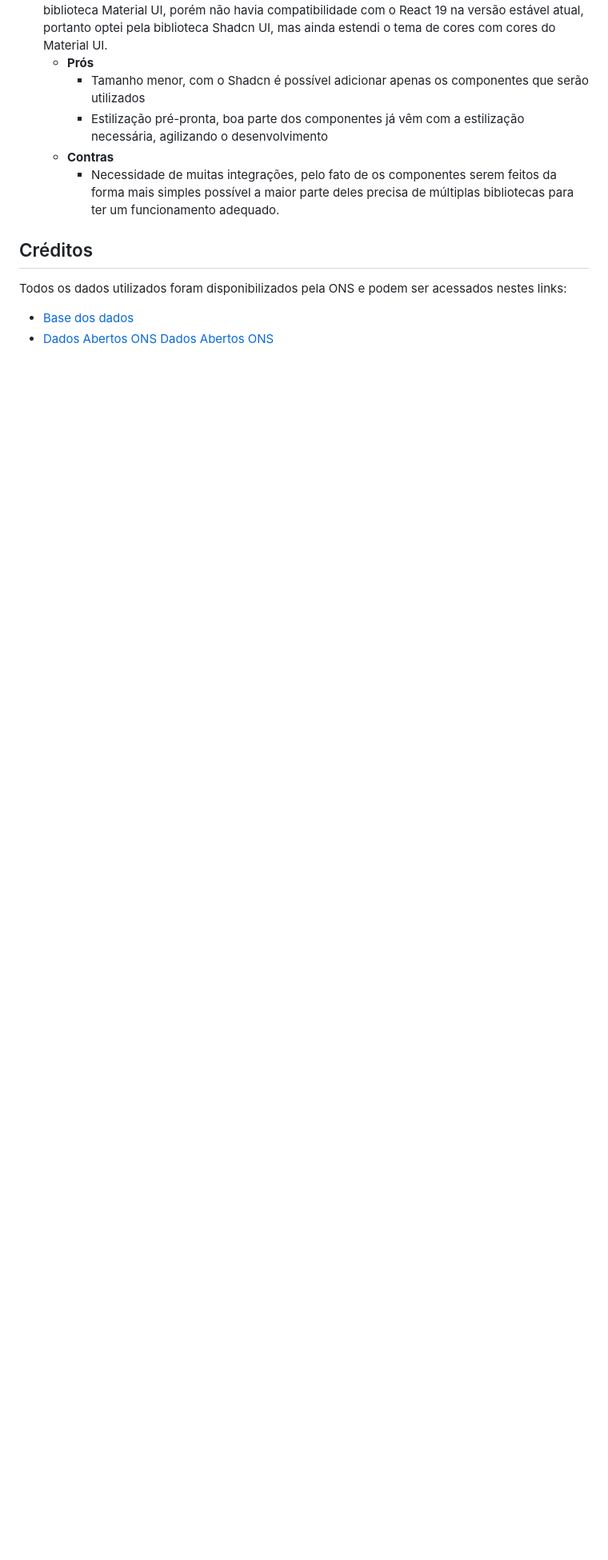
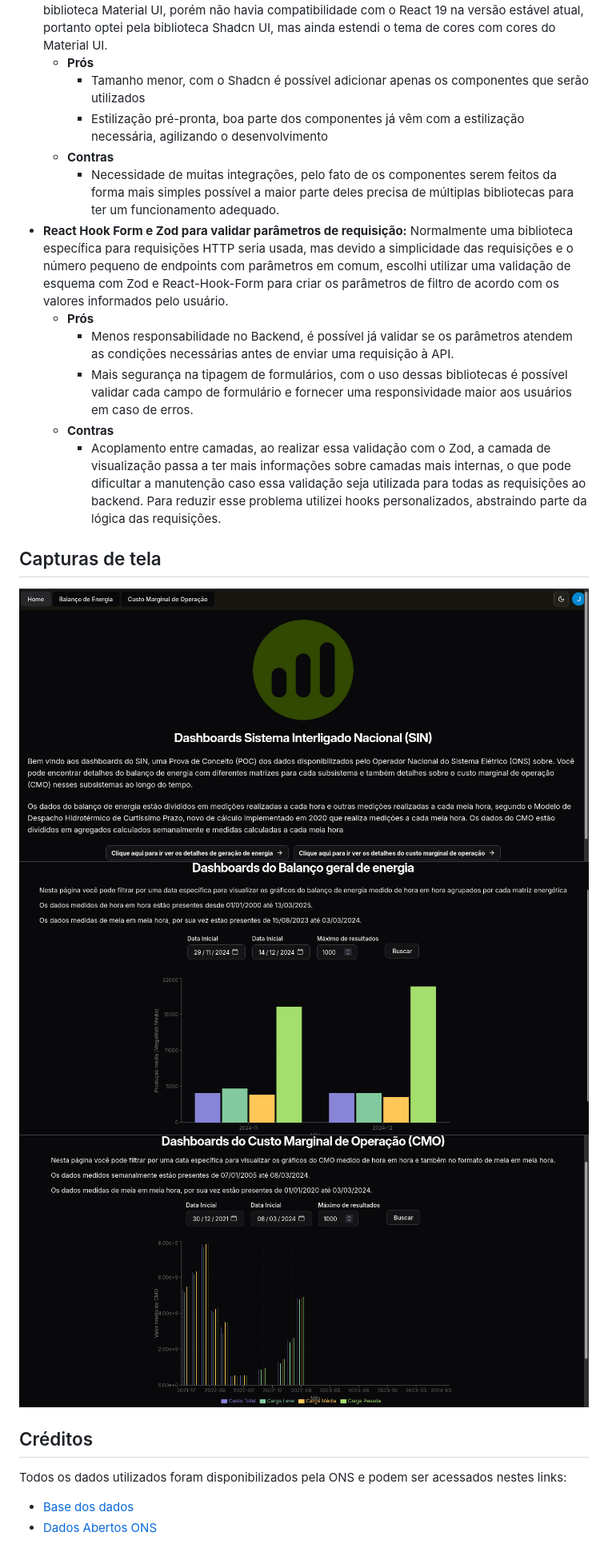
Before and after one commit to Joao-Pedro-P-Holanda/desafio-igeos, a Markdown page: README.md, the part around the change printed below. Shown: that part at 80% size. GitHub-like rendering; pictures changed too: docs/screenshot_cmo.png (added), docs/screenshot_energy_statement.png (added), docs/screenshot_home.png (added); blank space fills up the shorter version.

Commit message:
docs: add screenshots and architecture diagram

```diff
--- a/README.md
+++ b/README.md
@@ -75,8 +100,20 @@ respectivamente.
       - Estilização pré-pronta, boa parte dos componentes já vêm com a estilização necessária, agilizando o desenvolvimento
     - **Contras**
       - Necessidade de muitas integrações, pelo fato de os componentes serem feitos da forma mais simples possível a maior parte deles precisa de múltiplas bibliotecas para ter um funcionamento adequado.
+- **React Hook Form e Zod para validar parâmetros de requisição:** Normalmente uma biblioteca específica para requisições HTTP seria usada, mas devido a simplicidade das requisições e o número pequeno de endpoints com parâmetros em comum, escolhi utilizar uma validação de esquema com Zod e React-Hook-Form para criar os parâmetros de filtro de acordo com os valores informados pelo usuário.
+    - **Prós**
+      - Menos responsabilidade no Backend, é possível já validar se os parâmetros atendem as condições necessárias antes de enviar uma requisição à API.
+      - Mais segurança na tipagem de formulários, com o uso dessas bibliotecas é possível validar cada campo de formulário e fornecer uma responsividade maior aos usuários em caso de erros.
+    - **Contras**
+      - Acoplamento entre camadas, ao realizar essa validação com o Zod, a camada de visualização passa a ter mais informações sobre camadas mais internas, o que pode dificultar a manutenção caso essa validação seja utilizada para todas as requisições ao backend. Para reduzir esse problema utilizei hooks personalizados, abstraindo parte da lógica das requisições.
+
+## Capturas de tela
+![Captura de tela da Home Page](./docs/screenshot_home.png)
+![Captura de tela da Página do Balanço de Energia](./docs/screenshot_energy_statement.png)
+![Captura de tela da Página do Custo Marginal de Operação](./docs/screenshot_cmo.png)
+
 ## Créditos
 
 Todos os dados utilizados foram disponibilizados pela ONS e podem ser acessados nestes links:
 - [Base dos dados](https://basedosdados.org/dataset/51ee8a6c-e410-4fc2-b2a4-e778c5b1ef3d?table=baf92a7b-a69e-4187-8656-6c1234a0724b)
-- [Dados Abertos ONS](https://dados.ons.org.br/) [Dados Abertos ONS](https://dados.ons.org.br/)
+- [Dados Abertos ONS](https://dados.ons.org.br/)
```
Also changed, not shown: other parts of README.md (+26 -1 lines).
